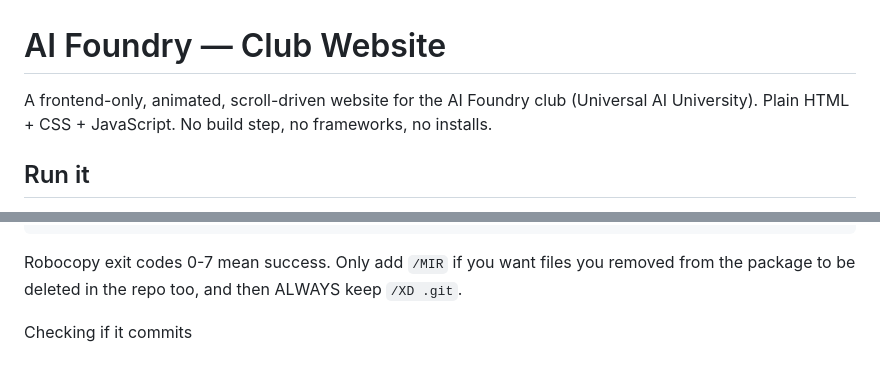
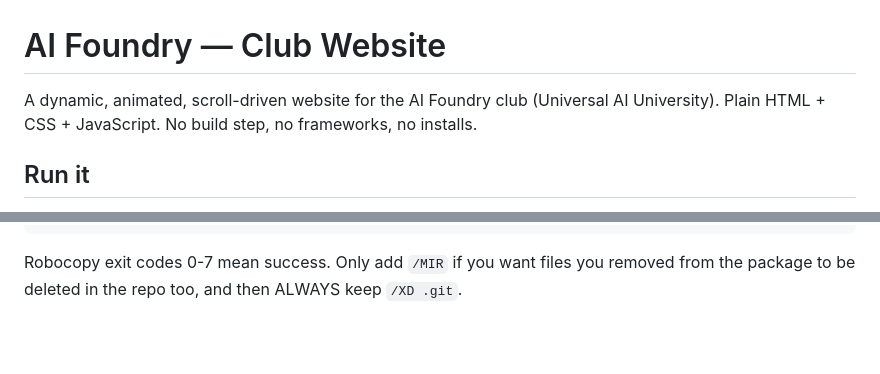
Before and after one commit to AryamanSingh1106/AI-Foundry-Site, a Markdown page: README.md, 2 parts joined by grey strips. Drawn GitHub-style; blank space fills up the shorter version.

````diff
--- a/README.md
+++ b/README.md
@@ -1,6 +1,6 @@
 # AI Foundry — Club Website
 
-A frontend-only, animated, scroll-driven website for the AI Foundry club (Universal AI University).
+A dynamic, animated, scroll-driven website for the AI Foundry club (Universal AI University).
 Plain HTML + CSS + JavaScript. No build step, no frameworks, no installs.
 
 ## Run it
@@ -132,6 +132,3 @@ git commit -m "Add projects, photos, join form, footer links"
 git push
 ```
 Robocopy exit codes 0-7 mean success. Only add `/MIR` if you want files you removed from the package to be deleted in the repo too, and then ALWAYS keep `/XD .git`.
-
-
-Checking if it commits
````
